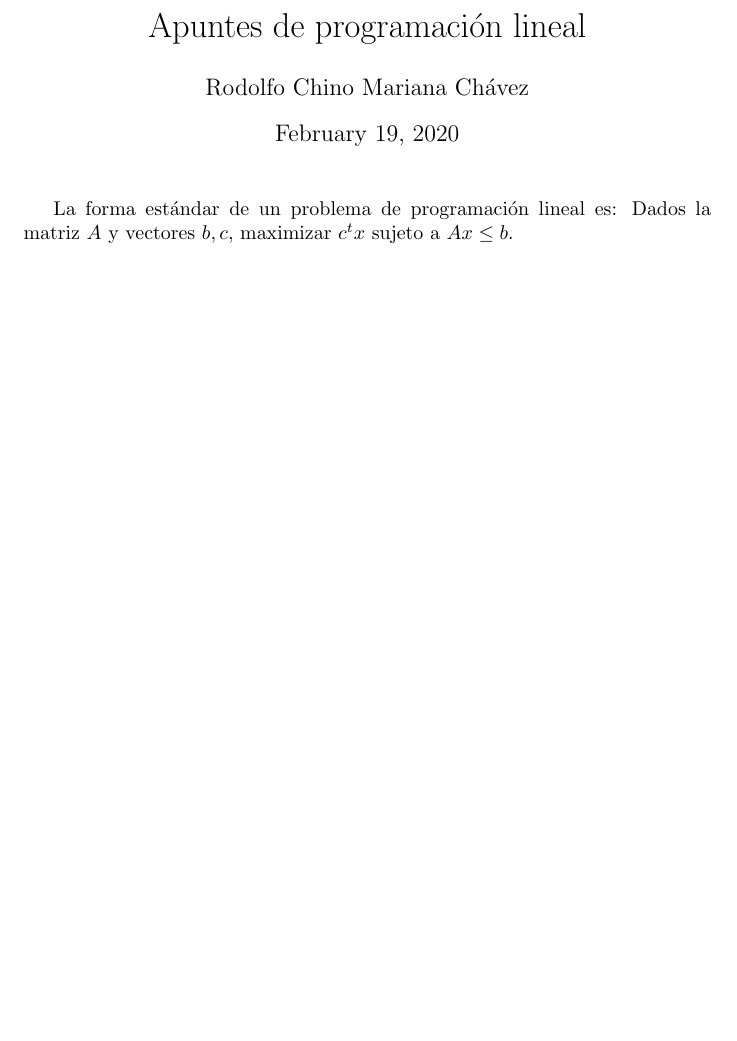
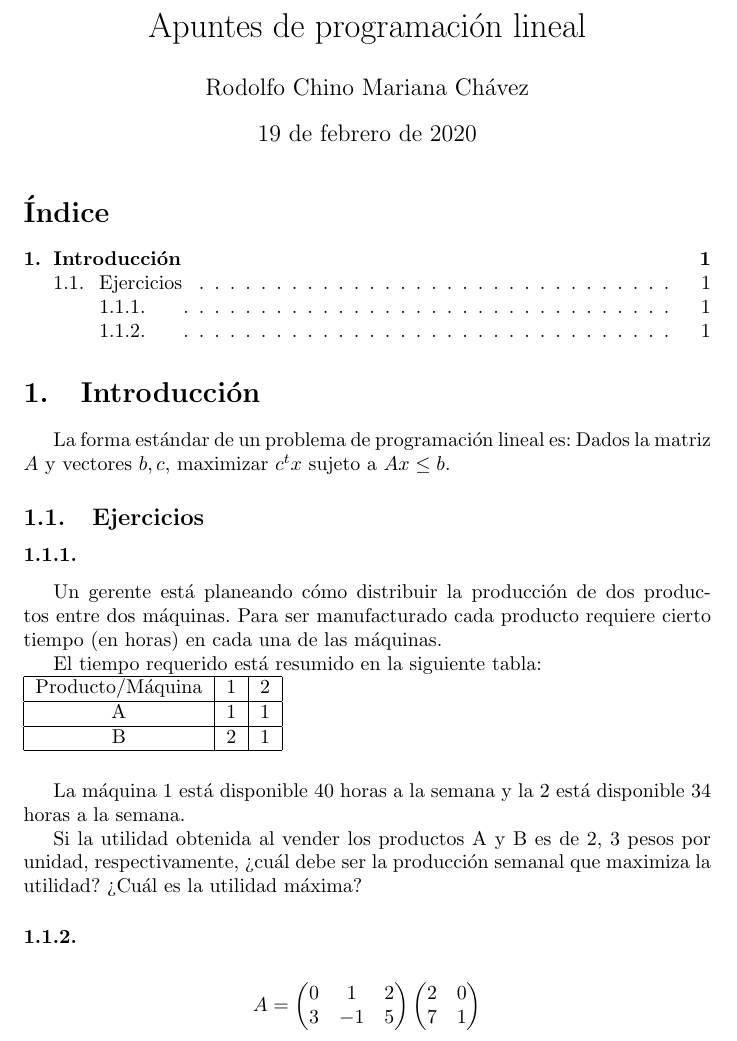
Before and after one commit to MarianaChavez6686/Programacion-Lineal, a LaTeX document (prueba.tex): part of the page, cut so that both start at the same text, the shorter picture padded with empty space. Compiled offline with pdfLaTeX.

Commit message:
Add files via upload

```diff
--- a/prueba.tex
+++ b/prueba.tex
@@ -1,16 +1,70 @@
 \documentclass{article}
 
 \usepackage[utf8]{inputenc}
+
+\usepackage{amsmath}
+
+\usepackage[spanish]{babel}
 
 \title{Apuntes de programación lineal}
 
 \author{Rodolfo Chino Mariana Chávez}
 
+
 \begin{document}
 
 \maketitle
+\tableofcontents
+
+\section{Introducción}
+
+\label{sec:introduccion}
+
 
 La forma estándar de un problema de programación lineal es:
 Dados la matriz $A$ y vectores $b,c$, maximizar $c^tx$ sujeto a
 $Ax\leq b$.
+
+\subsection{Ejercicios}
+\label{sec:ejercicios}
+
+\subsubsection{}
+Un gerente está planeando cómo distribuir la producción de dos productos entre dos máquinas. Para ser manufacturado cada producto requiere cierto tiempo (en horas) en cada una de las máquinas.
+
+El tiempo requerido está resumido en la siguiente tabla:\\
+\medskip
+\begin{tabular}{|c|c|c|}
+\hline
+Producto/Máquina &	1 &	2\\
+\hline
+A                &  	1 &	1\\
+\hline
+B                &   	2 &	1\\
+\hline
+\end{tabular}
+\bigskip
+
+La máquina 1 está disponible 40 horas a la semana y la 2 está disponible 34 horas a la semana.
+
+Si la utilidad obtenida al vender los productos A y B es de 2, 3 pesos
+por unidad, respectivamente, ¿cuál debe ser la producción semanal que
+maximiza la utilidad? ¿Cuál es la utilidad máxima?
+
+
+\subsubsection{}
+
+\begin{equation*}
+  \label{eq:1}
+  A=
+  \begin{pmatrix}
+    0 & 1 & 2\\
+    3 & -1 & 5
+  \end{pmatrix}
+  \begin{pmatrix}
+    2 & 0\\
+    7 & 1
+  \end{pmatrix}
+\end{equation*}
+
+
 \end{document}
```
Also changed, not shown: prueba.pdf.
